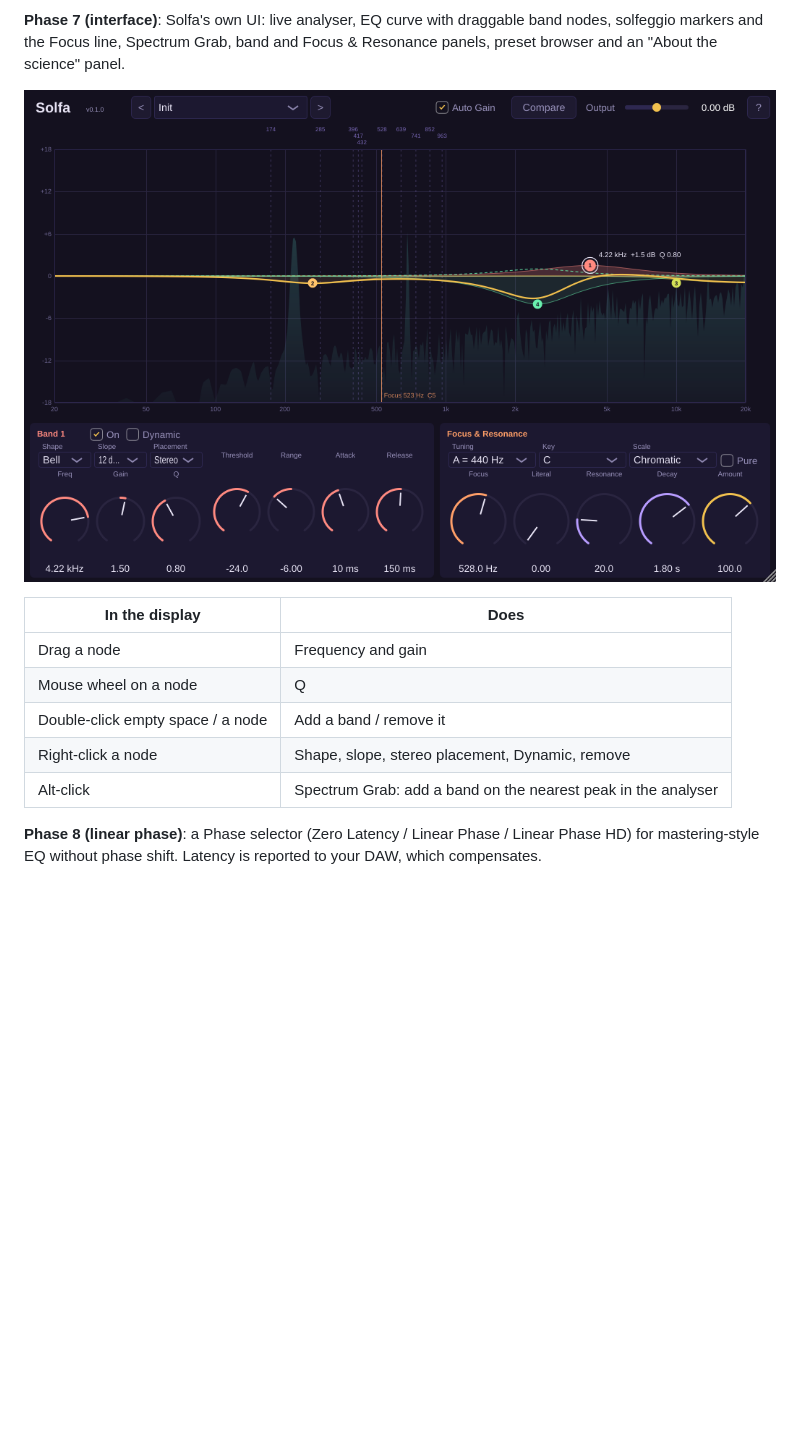
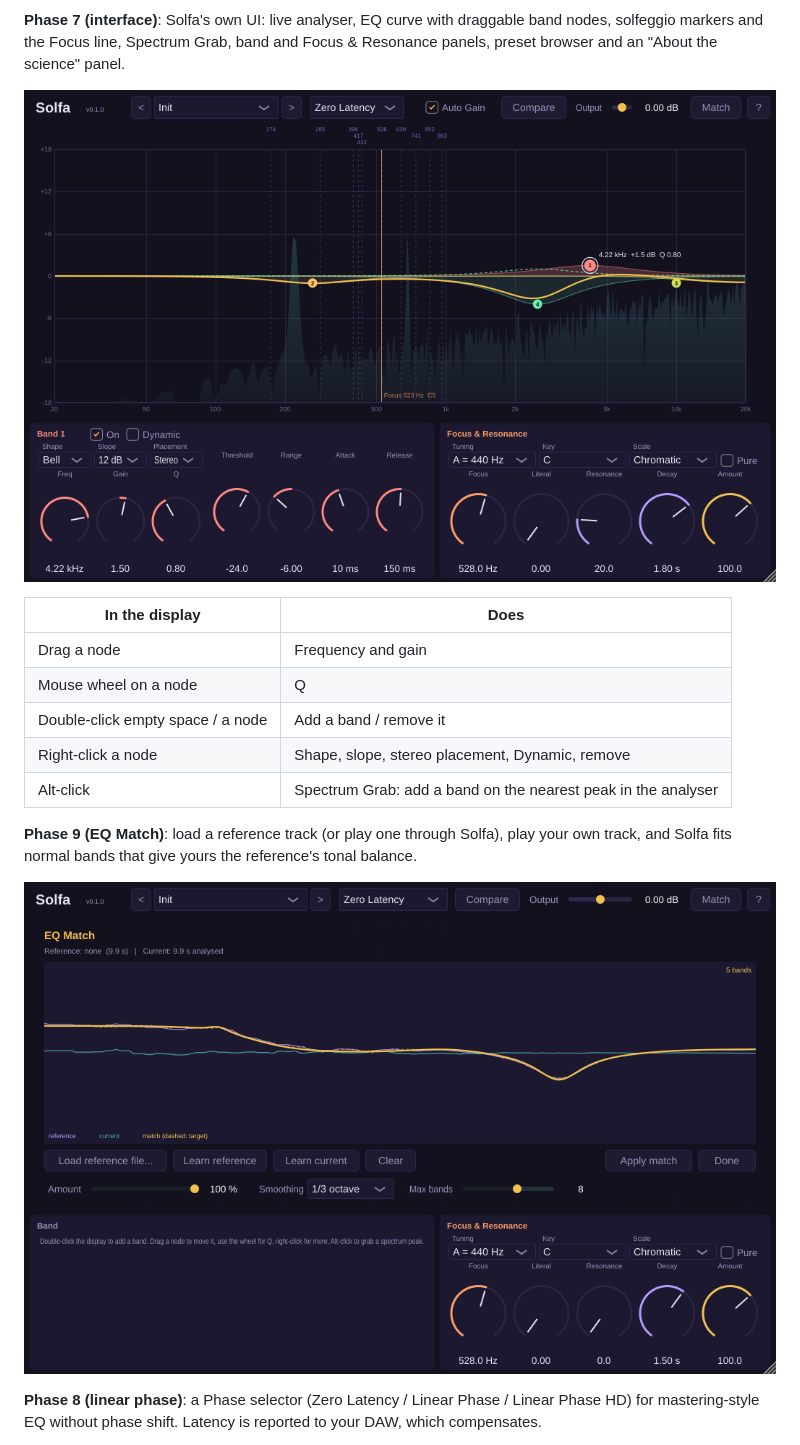
Before and after one commit to johnnybeatss/Solfa, a Markdown page: README.md, the part around the change. Drawn GitHub-style; pictures changed too: docs/images/editor.png, docs/images/match.png (added); blank space fills up the shorter version.

```diff
--- a/README.md
+++ b/README.md
@@ -35,6 +35,11 @@ browser and an "About the science" panel.
 | Double-click empty space / a node | Add a band / remove it |
 | Right-click a node | Shape, slope, stereo placement, Dynamic, remove |
 | Alt-click | Spectrum Grab: add a band on the nearest peak in the analyser |
+
+**Phase 9 (EQ Match)**: load a reference track (or play one through Solfa), play your own
+track, and Solfa fits normal bands that give yours the reference's tonal balance.
+
+![EQ Match](docs/images/match.png)
 
 **Phase 8 (linear phase)**: a Phase selector (Zero Latency / Linear Phase / Linear Phase HD) for
 mastering-style EQ without phase shift. Latency is reported to your DAW, which compensates.
```
Also changed, not shown: docs/dsp-decisions.md (+17 -0 lines), docs/roadmap.md (+2 -2 lines), 9 other files.
